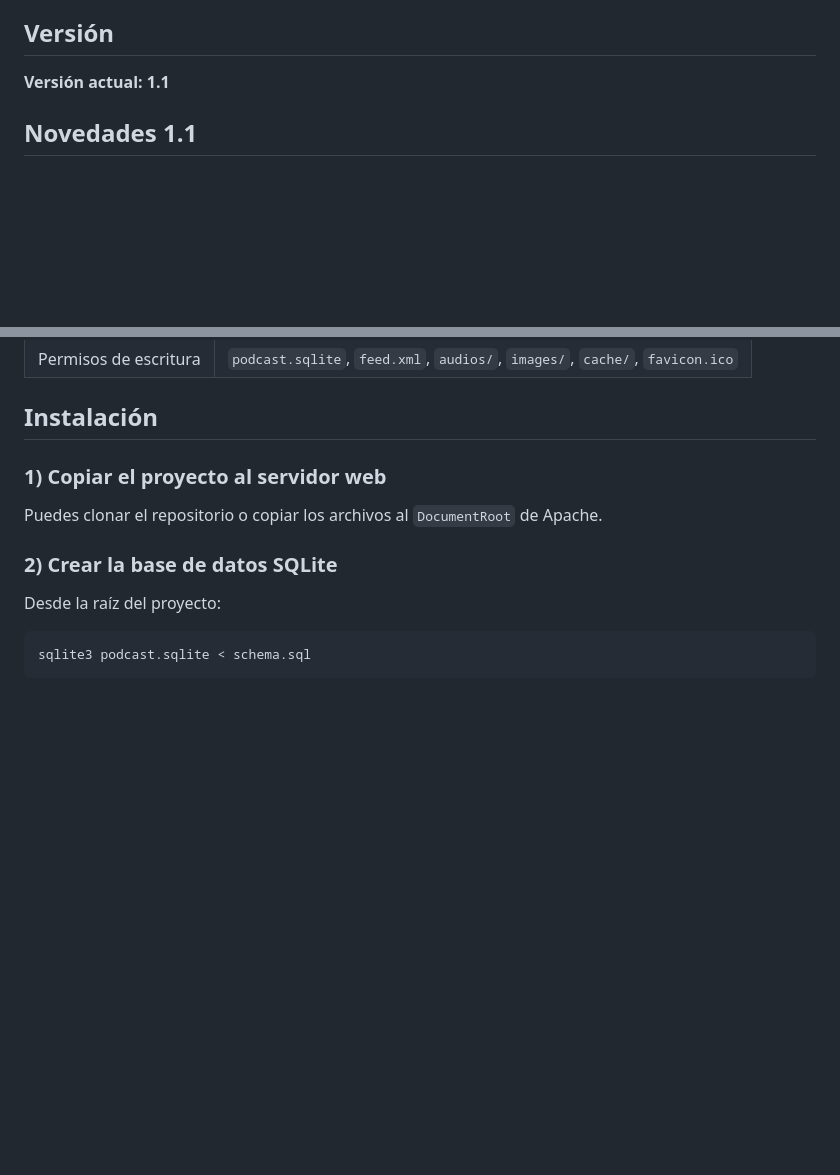
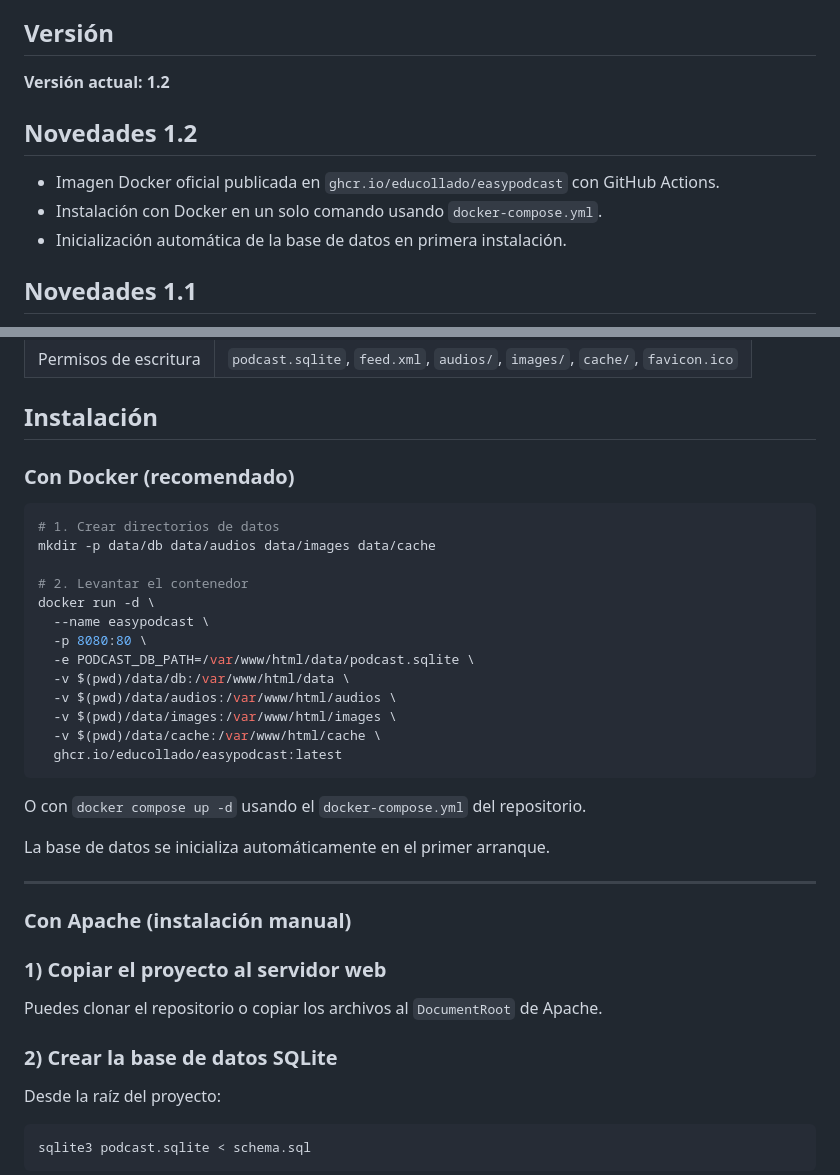
Before and after one commit to educollado/EasyPodcast, a Markdown page: README.md, 2 parts joined by grey strips. Drawn GitHub-style; blank space fills up the shorter version.

Commit message:
docs: actualizar README y CHANGELOG para versión 1.2

````diff
--- a/README.md
+++ b/README.md
@@ -4,7 +4,13 @@
 
 ## Versión
 
-**Versión actual: 1.1**
+**Versión actual: 1.2**
+
+## Novedades 1.2
+
+- Imagen Docker oficial publicada en `ghcr.io/educollado/easypodcast` con GitHub Actions.
+- Instalación con Docker en un solo comando usando `docker-compose.yml`.
+- Inicialización automática de la base de datos en primera instalación.
 
 ## Novedades 1.1
 
@@ -171,6 +177,32 @@
 | Permisos de escritura | `podcast.sqlite`, `feed.xml`, `audios/`, `images/`, `cache/`, `favicon.ico` |
 
 ## Instalación
+
+### Con Docker (recomendado)
+
+```bash
+# 1. Crear directorios de datos
+mkdir -p data/db data/audios data/images data/cache
+
+# 2. Levantar el contenedor
+docker run -d \
+  --name easypodcast \
+  -p 8080:80 \
+  -e PODCAST_DB_PATH=/var/www/html/data/podcast.sqlite \
+  -v $(pwd)/data/db:/var/www/html/data \
+  -v $(pwd)/data/audios:/var/www/html/audios \
+  -v $(pwd)/data/images:/var/www/html/images \
+  -v $(pwd)/data/cache:/var/www/html/cache \
+  ghcr.io/educollado/easypodcast:latest
+```
+
+O con `docker compose up -d` usando el `docker-compose.yml` del repositorio.
+
+La base de datos se inicializa automáticamente en el primer arranque.
+
+---
+
+### Con Apache (instalación manual)
 
 ### 1) Copiar el proyecto al servidor web
 
````
